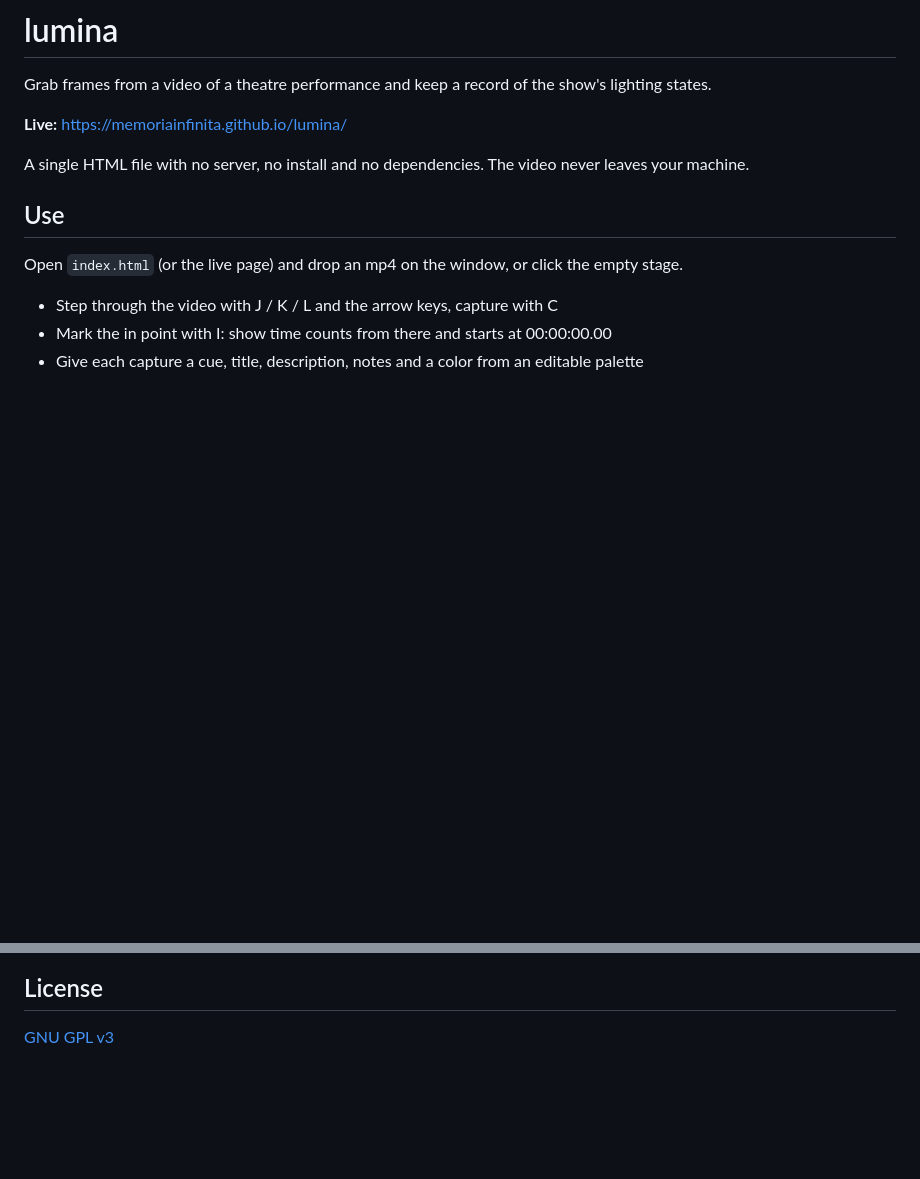
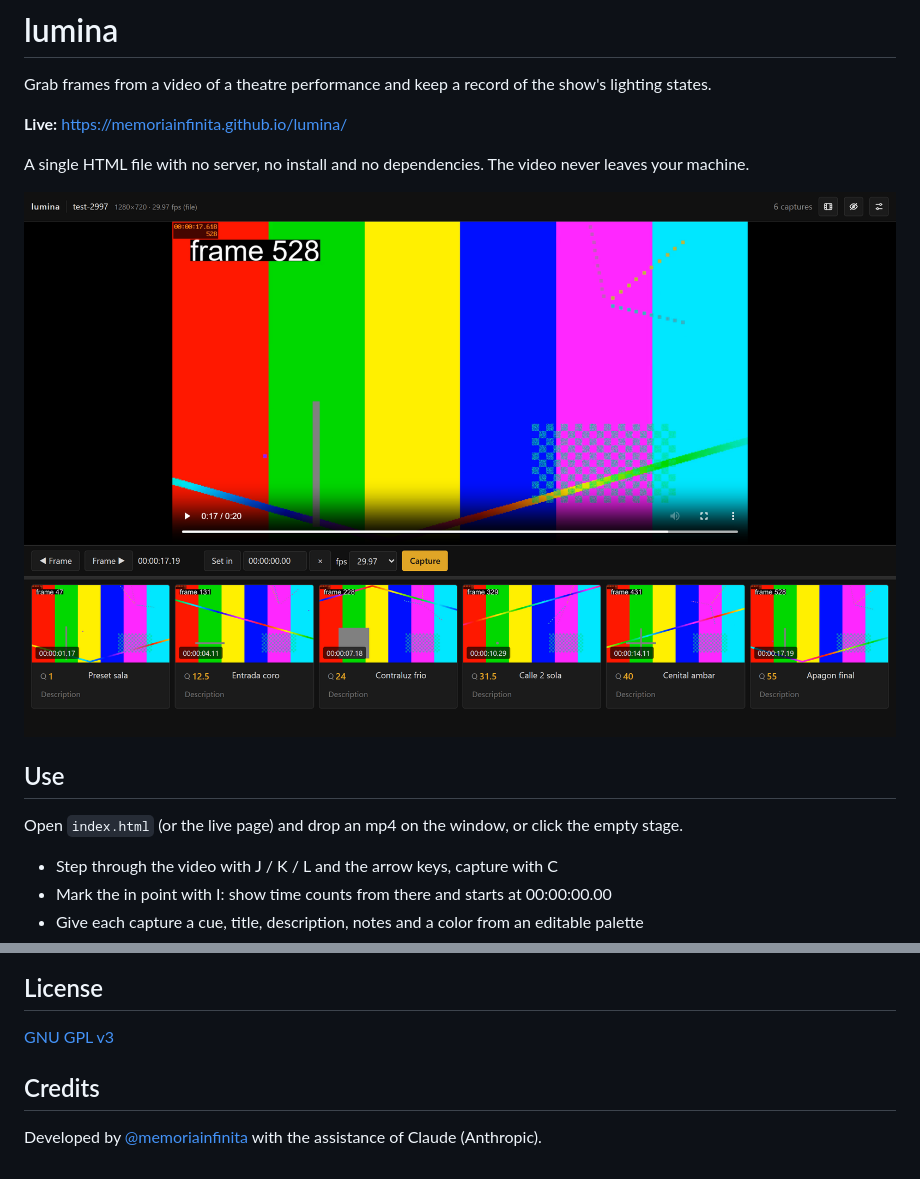
Before and after one commit to memoriainfinita/lumina, a Markdown page: README.md, 2 parts joined by grey strips. Drawn GitHub-style; pictures changed too: docs/lumina-demo.png (added); blank space fills up the shorter version.

Commit message:
docs: add screenshot and Credits section to README
Co-Authored-By: Claude Opus 5 <noreply@anthropic.com>

```diff
--- a/README.md
+++ b/README.md
@@ -5,6 +5,8 @@ Grab frames from a video of a theatre performance and keep a record of the show'
 **Live:** https://memoriainfinita.github.io/lumina/
 
 A single HTML file with no server, no install and no dependencies. The video never leaves your machine.
+
+![lumina with a video loaded: the stage above and the captured lighting states below, each with its cue number and name](docs/lumina-demo.png)
 
 ## Use
 
@@ -34,3 +36,7 @@ Tested with Chrome. Firefox is in daily use. Reverse playback is not available:
 ## License
 
 [GNU GPL v3](LICENSE)
+
+## Credits
+
+Developed by [@memoriainfinita](https://github.com/memoriainfinita) with the assistance of Claude (Anthropic).
```
